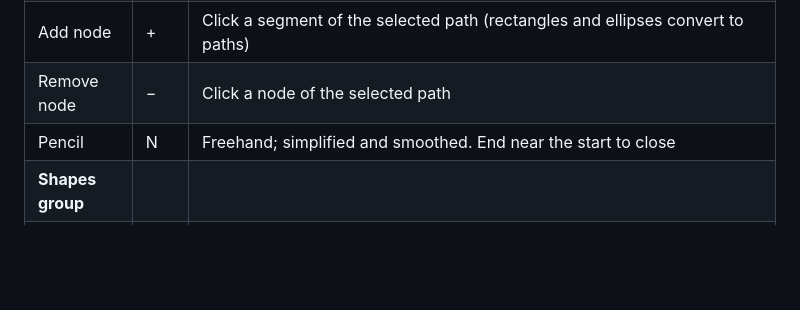
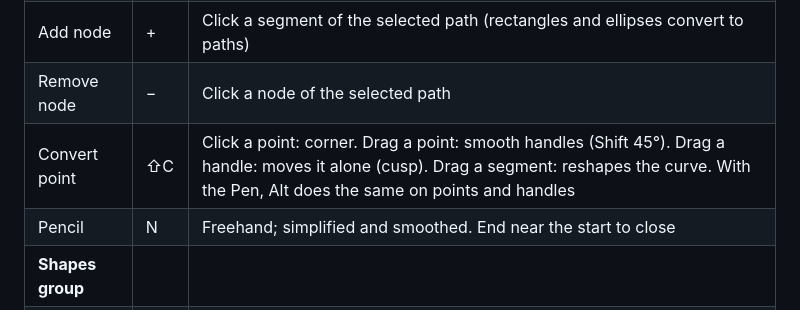
Before and after one commit to asafco83/keyline-app, a Markdown page: README.md, the part around the change. Drawn GitHub-style; blank space fills up the shorter version.

Commit message:
docs: Convert Point tool in the tools table
Co-Authored-By: Claude Opus 5.5 <noreply@anthropic.com>
Claude-Session: https://claude.ai/code/session_01R6TgnY8pDSLCofX7Ys6p47

```diff
--- a/README.md
+++ b/README.md
@@ -101,6 +101,7 @@ tests/                   Vitest: runtime player and easing, zip container, path
 | Pen              | P   | Click = corner, drag = curve. While dragging: Alt breaks the handle, Shift snaps to 45°, Space moves the point. Click the first point to close; click the last point to drop its handle. Enter / Esc / Ctrl+click ends, Backspace removes the last point. On the selected path: hover a segment to add a node, a node to delete it, Alt+node to convert it, an open end to continue the path |
 | Add node         | +   | Click a segment of the selected path (rectangles and ellipses convert to paths)                                                                                                                                                                                                                                                                                                              |
 | Remove node      | −   | Click a node of the selected path                                                                                                                                                                                                                                                                                                                                                            |
+| Convert point    | ⇧C  | Click a point: corner. Drag a point: smooth handles (Shift 45°). Drag a handle: moves it alone (cusp). Drag a segment: reshapes the curve. With the Pen, Alt does the same on points and handles                                                                                                                                                                                             |
 | Pencil           | N   | Freehand; simplified and smoothed. End near the start to close                                                                                                                                                                                                                                                                                                                               |
 | **Shapes group** |     |                                                                                                                                                                                                                                                                                                                                                                                              |
 | Ellipse          | O   | Shift = circle, Alt = from the centre                                                                                                                                                                                                                                                                                                                                                        |
```
